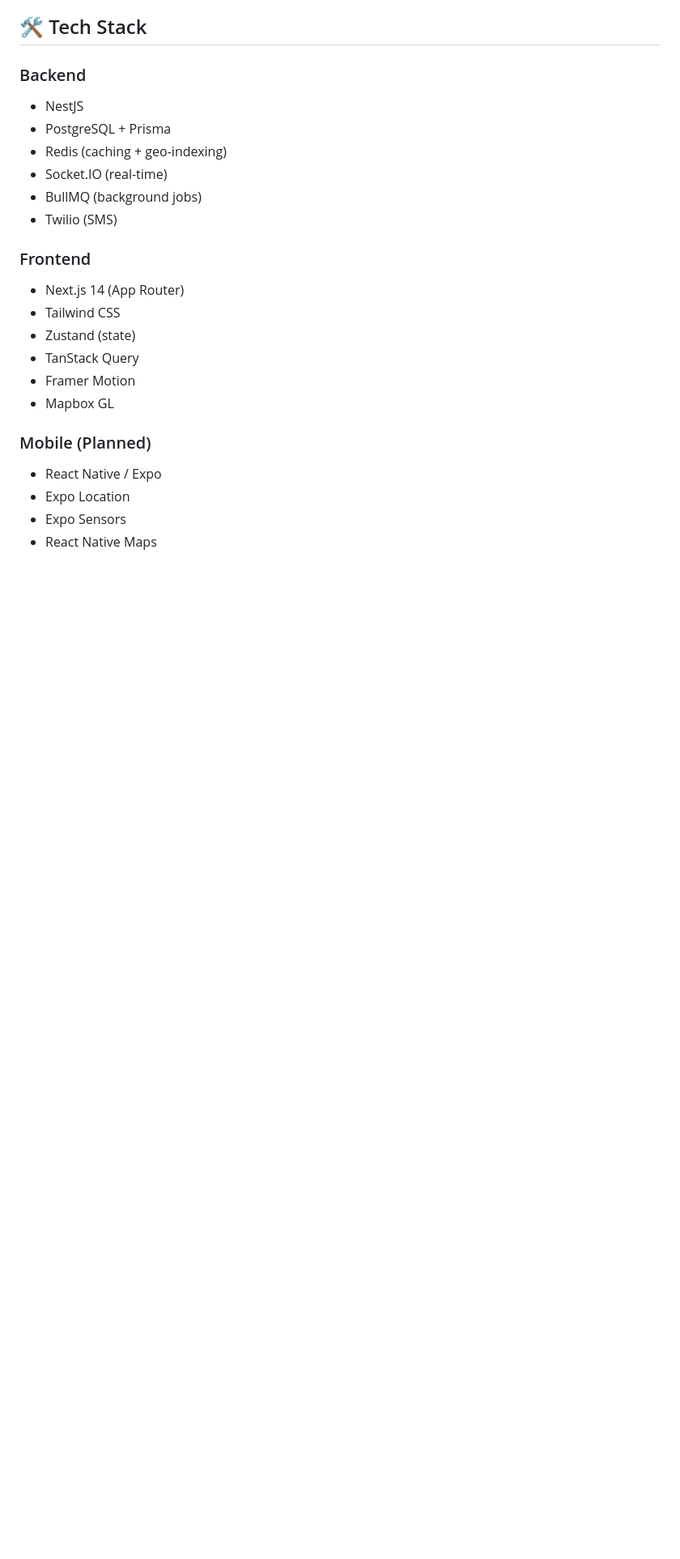
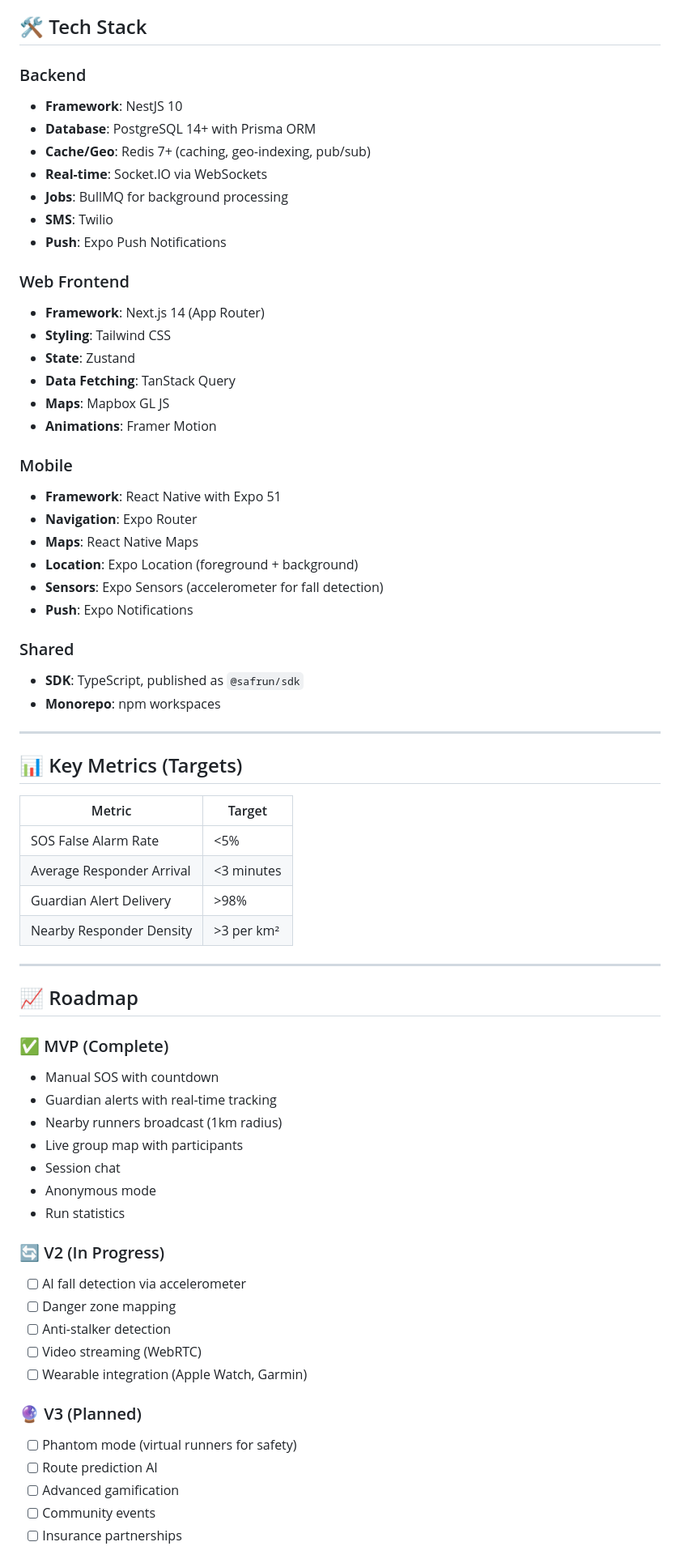
Before and after one commit to swamala/safrun, a Markdown page: README.md, the part around the change printed below. Shown: that part at 81% size. Rendered like a GitHub page; blank space fills up the shorter version.

```diff
--- a/README.md
+++ b/README.md
@@ -157,23 +222,69 @@ The React Native (Expo) mobile app will include:
 ## 🛠️ Tech Stack
 
 ### Backend
-- NestJS
-- PostgreSQL + Prisma
-- Redis (caching + geo-indexing)
-- Socket.IO (real-time)
-- BullMQ (background jobs)
-- Twilio (SMS)
+- **Framework**: NestJS 10
+- **Database**: PostgreSQL 14+ with Prisma ORM
+- **Cache/Geo**: Redis 7+ (caching, geo-indexing, pub/sub)
+- **Real-time**: Socket.IO via WebSockets
+- **Jobs**: BullMQ for background processing
+- **SMS**: Twilio
+- **Push**: Expo Push Notifications
 
-### Frontend
-- Next.js 14 (App Router)
-- Tailwind CSS
-- Zustand (state)
-- TanStack Query
-- Framer Motion
-- Mapbox GL
+### Web Frontend
+- **Framework**: Next.js 14 (App Router)
+- **Styling**: Tailwind CSS
+- **State**: Zustand
+- **Data Fetching**: TanStack Query
+- **Maps**: Mapbox GL JS
+- **Animations**: Framer Motion
 
-### Mobile (Planned)
-- React Native / Expo
-- Expo Location
-- Expo Sensors
-- React Native Maps
+### Mobile
+- **Framework**: React Native with Expo 51
+- **Navigation**: Expo Router
+- **Maps**: React Native Maps
+- **Location**: Expo Location (foreground + background)
+- **Sensors**: Expo Sensors (accelerometer for fall detection)
+- **Push**: Expo Notifications
+
+### Shared
+- **SDK**: TypeScript, published as `@safrun/sdk`
+- **Monorepo**: npm workspaces
+
+---
+
+## 📊 Key Metrics (Targets)
+
+| Metric | Target |
+|--------|--------|
+| SOS False Alarm Rate | <5% |
+| Average Responder Arrival | <3 minutes |
+| Guardian Alert Delivery | >98% |
+| Nearby Responder Density | >3 per km² |
+
+---
+
+## 📈 Roadmap
+
+### ✅ MVP (Complete)
+- Manual SOS with countdown
+- Guardian alerts with real-time tracking
+- Nearby runners broadcast (1km radius)
+- Live group map with participants
+- Session chat
+- Anonymous mode
+- Run statistics
+
+### 🔄 V2 (In Progress)
+- [ ] AI fall detection via accelerometer
+- [ ] Danger zone mapping
+- [ ] Anti-stalker detection
+- [ ] Video streaming (WebRTC)
+- [ ] Wearable integration (Apple Watch, Garmin)
+
+### 🔮 V3 (Planned)
+- [ ] Phantom mode (virtual runners for safety)
+- [ ] Route prediction AI
+- [ ] Advanced gamification
+- [ ] Community events
+- [ ] Insurance partnerships
+
```
Also changed, not shown: other parts of README.md (+181 -97 lines).
